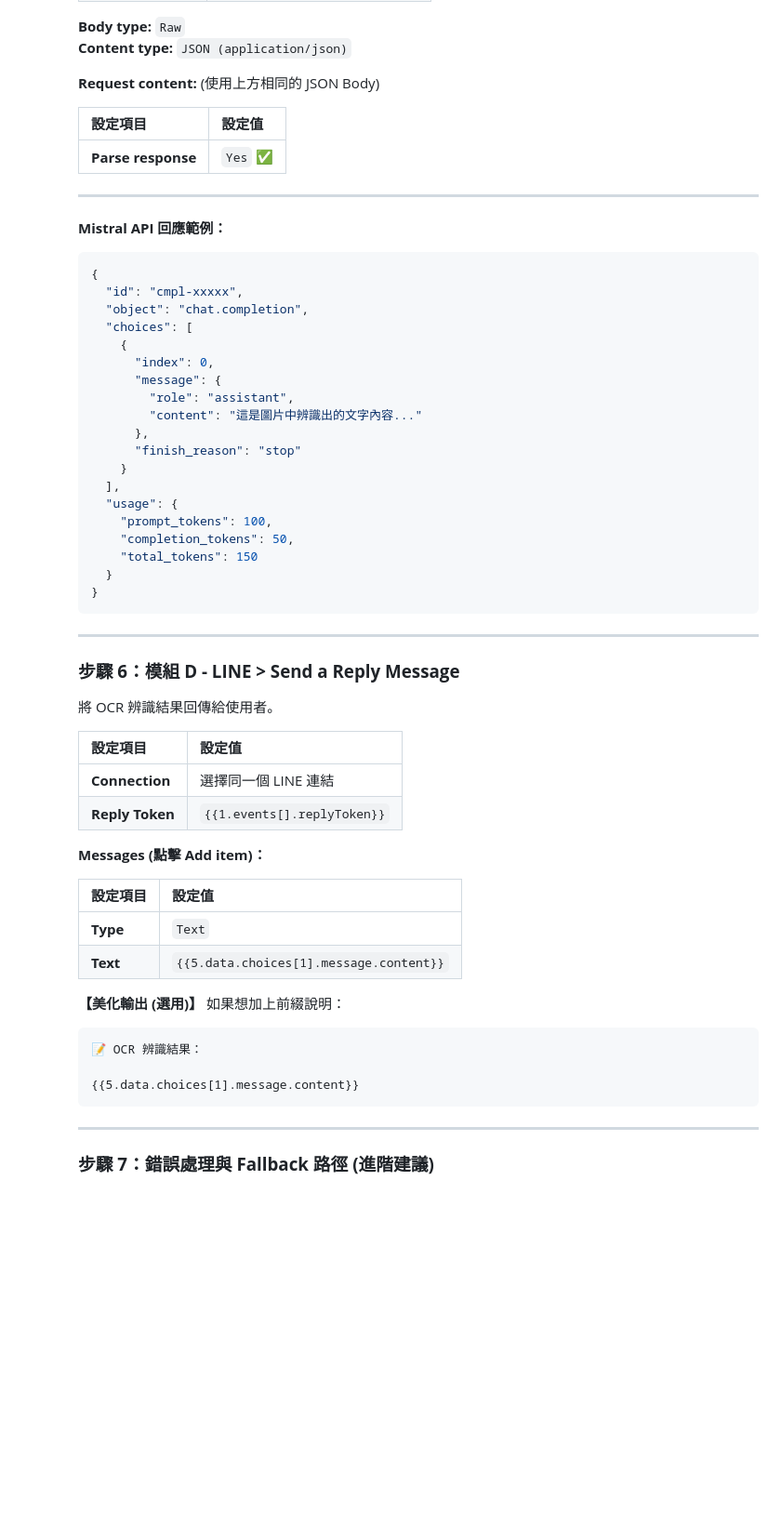
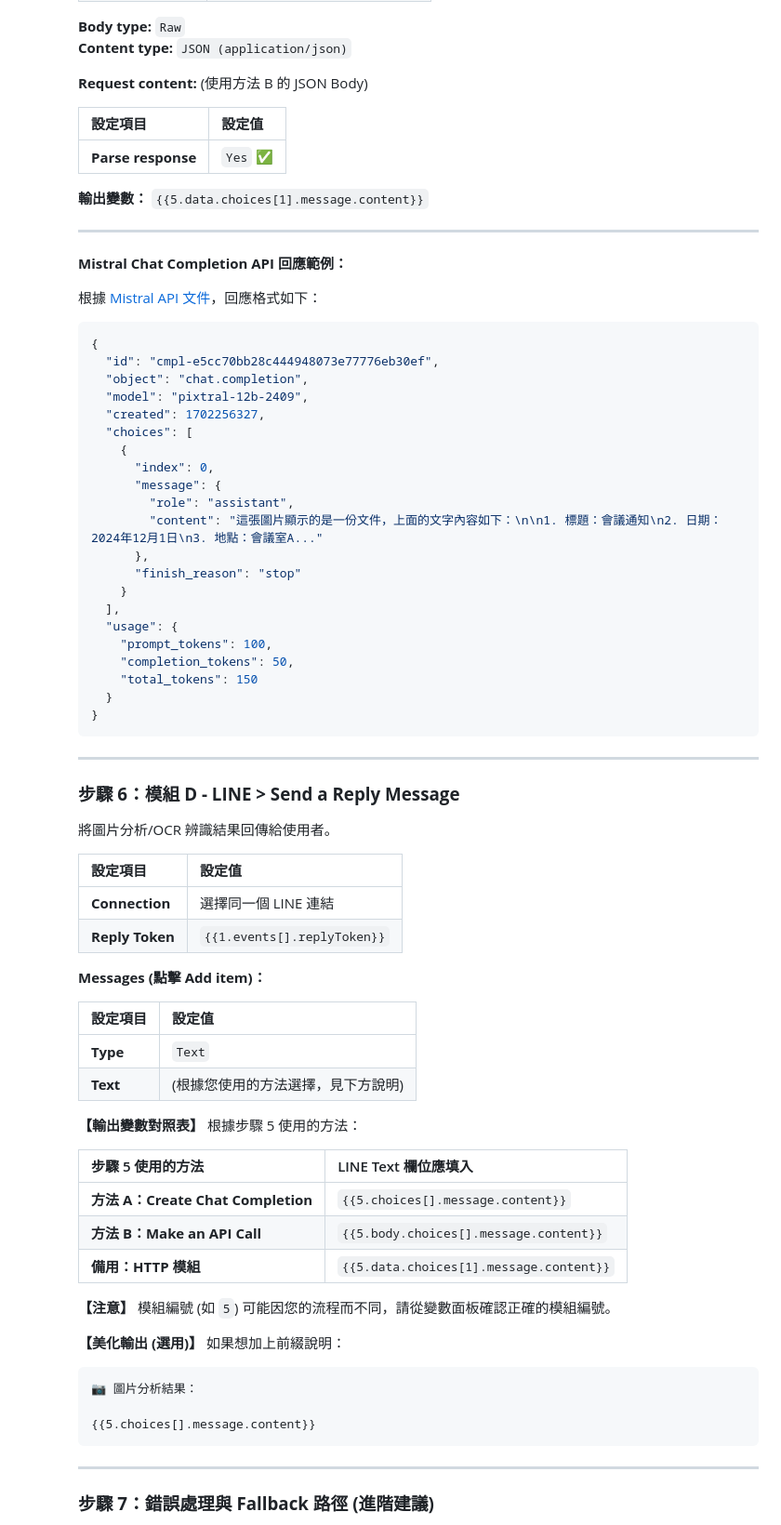
Before and after one commit to jung915st/tc-api-example, a Markdown page: Final_Google Apps Script 進階 API 應用研習.md, the part around the change printed below. Shown: that part at 93% size. GitHub-like rendering; folded sections open; blank space fills up the shorter version.

````diff
--- a/Final_Google Apps Script 進階 API 應用研習.md
+++ b/Final_Google Apps Script 進階 API 應用研習.md
@@ -1177,27 +1220,34 @@ Logger.log('Response Code: ' \+ response.getResponseCode()); // 顯示回應碼
     **Body type:** `Raw`
     **Content type:** `JSON (application/json)`
 
-    **Request content:** (使用上方相同的 JSON Body)
+    **Request content:** (使用方法 B 的 JSON Body)
 
     | 設定項目 | 設定值 |
     |---------|--------|
     | **Parse response** | `Yes` ✅ |
 
+    **輸出變數：** `{{5.data.choices[1].message.content}}`
+
     </details>
 
     ---
 
-    **Mistral API 回應範例：**
+    **Mistral Chat Completion API 回應範例：**
+
+    根據 [Mistral API 文件](https://docs.mistral.ai/api/endpoint/chat)，回應格式如下：
+
     ```json
     {
-      "id": "cmpl-xxxxx",
+      "id": "cmpl-e5cc70bb28c444948073e77776eb30ef",
       "object": "chat.completion",
+      "model": "pixtral-12b-2409",
+      "created": 1702256327,
       "choices": [
         {
           "index": 0,
           "message": {
             "role": "assistant",
-            "content": "這是圖片中辨識出的文字內容..."
+            "content": "這張圖片顯示的是一份文件，上面的文字內容如下：\n\n1. 標題：會議通知\n2. 日期：2024年12月1日\n3. 地點：會議室A..."
           },
           "finish_reason": "stop"
         }
@@ -1213,7 +1263,7 @@ Logger.log('Response Code: ' \+ response.getResponseCode()); // 顯示回應碼
     ---
     ### **步驟 6：模組 D - LINE > Send a Reply Message**
 
-    將 OCR 辨識結果回傳給使用者。
+    將圖片分析/OCR 辨識結果回傳給使用者。
 
     | 設定項目 | 設定值 |
     |---------|--------|
@@ -1225,13 +1275,23 @@ Logger.log('Response Code: ' \+ response.getResponseCode()); // 顯示回應碼
     | 設定項目 | 設定值 |
     |---------|--------|
     | **Type** | `Text` |
-    | **Text** | `{{5.data.choices[1].message.content}}` |
+    | **Text** | (根據您使用的方法選擇，見下方說明) |
+
+    **【輸出變數對照表】** 根據步驟 5 使用的方法：
+
+    | 步驟 5 使用的方法 | LINE Text 欄位應填入 |
+    |------------------|---------------------|
+    | **方法 A：Create Chat Completion** | `{{5.choices[].message.content}}` |
+    | **方法 B：Make an API Call** | `{{5.body.choices[].message.content}}` |
+    | **備用：HTTP 模組** | `{{5.data.choices[1].message.content}}` |
+
+    **【注意】** 模組編號 (如 `5`) 可能因您的流程而不同，請從變數面板確認正確的模組編號。
 
     **【美化輸出 (選用)】** 如果想加上前綴說明：
     ```
-    📝 OCR 辨識結果：
+    📷 圖片分析結果：
 
-    {{5.data.choices[1].message.content}}
+    {{5.choices[].message.content}}
     ```
 
     ---
````
Also changed, not shown: other parts of Final_Google Apps Script 進階 API 應用研習.md (+81 -35 lines).
